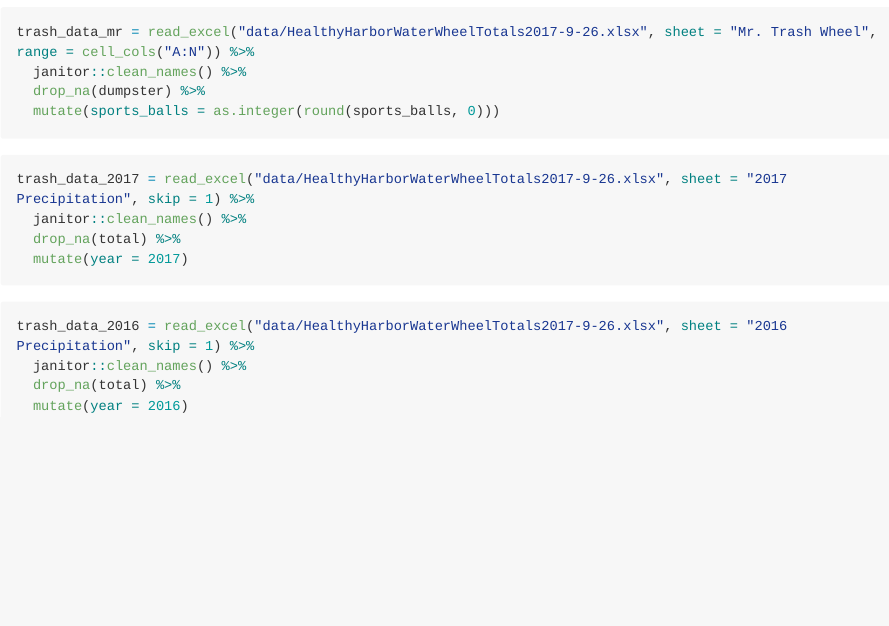
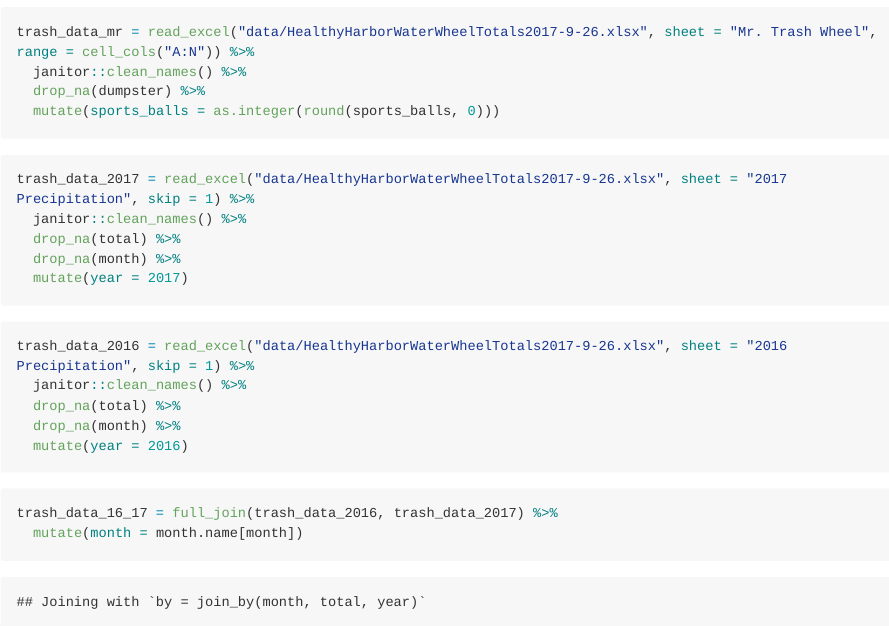
Before and after one commit to tatinimalsarkar/p8105_hw2_tm2680, an R Markdown document (p8105_hw2_tm2680.Rmd): the page in a window 1100 px wide, from 1010 px down. Rendered offline with R 4.5, knitr and Pandoc, with nearby package versions; long lines of code are wrapped; column names are cleaned by a stand-in for the janitor package.

Commit message:
I combined trash_data_2016 and trash_data_2017 into trash_data_16_17 and changed month to a character variable.

````diff
--- a/p8105_hw2_tm2680.Rmd
+++ b/p8105_hw2_tm2680.Rmd
@@ -42,6 +42,7 @@ trash_data_mr = read_excel("data/HealthyHarborWaterWheelTotals2017-9-26.xlsx", s
 trash_data_2017 = read_excel("data/HealthyHarborWaterWheelTotals2017-9-26.xlsx", sheet = "2017 Precipitation", skip = 1) %>%
   janitor::clean_names() %>%
   drop_na(total) %>%
+  drop_na(month) %>%
   mutate(year = 2017)
 ```
 
@@ -49,5 +50,12 @@ trash_data_2017 = read_excel("data/HealthyHarborWaterWheelTotals2017-9-26.xlsx",
 trash_data_2016 = read_excel("data/HealthyHarborWaterWheelTotals2017-9-26.xlsx", sheet = "2016 Precipitation", skip = 1) %>%
   janitor::clean_names() %>%
   drop_na(total) %>%
+  drop_na(month) %>%
   mutate(year = 2016)
 ```
+
+
+```{r combine_trash}
+trash_data_16_17 = full_join(trash_data_2016, trash_data_2017) %>%
+  mutate(month = month.name[month])
+```
````
Also changed, not shown: p8105_hw2_tm2680.md.
